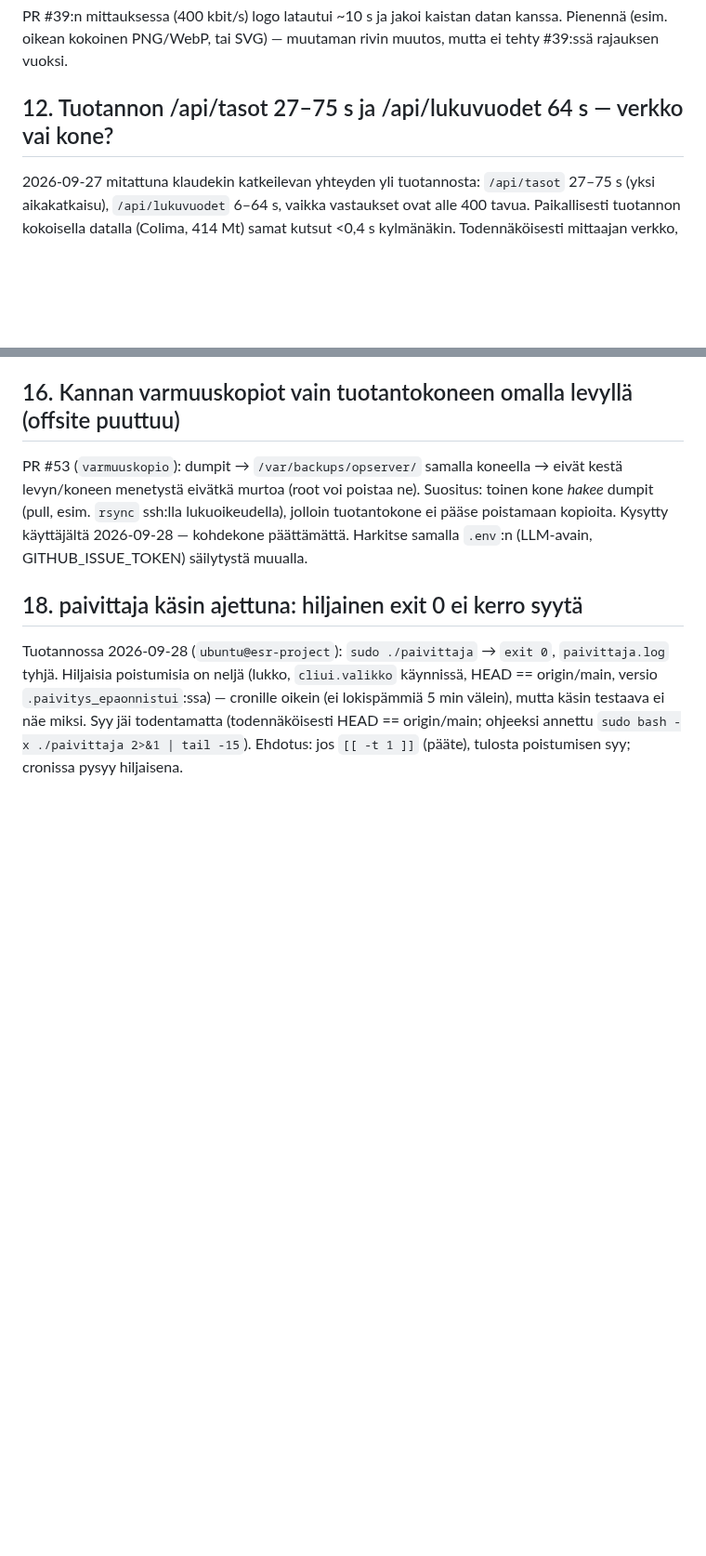
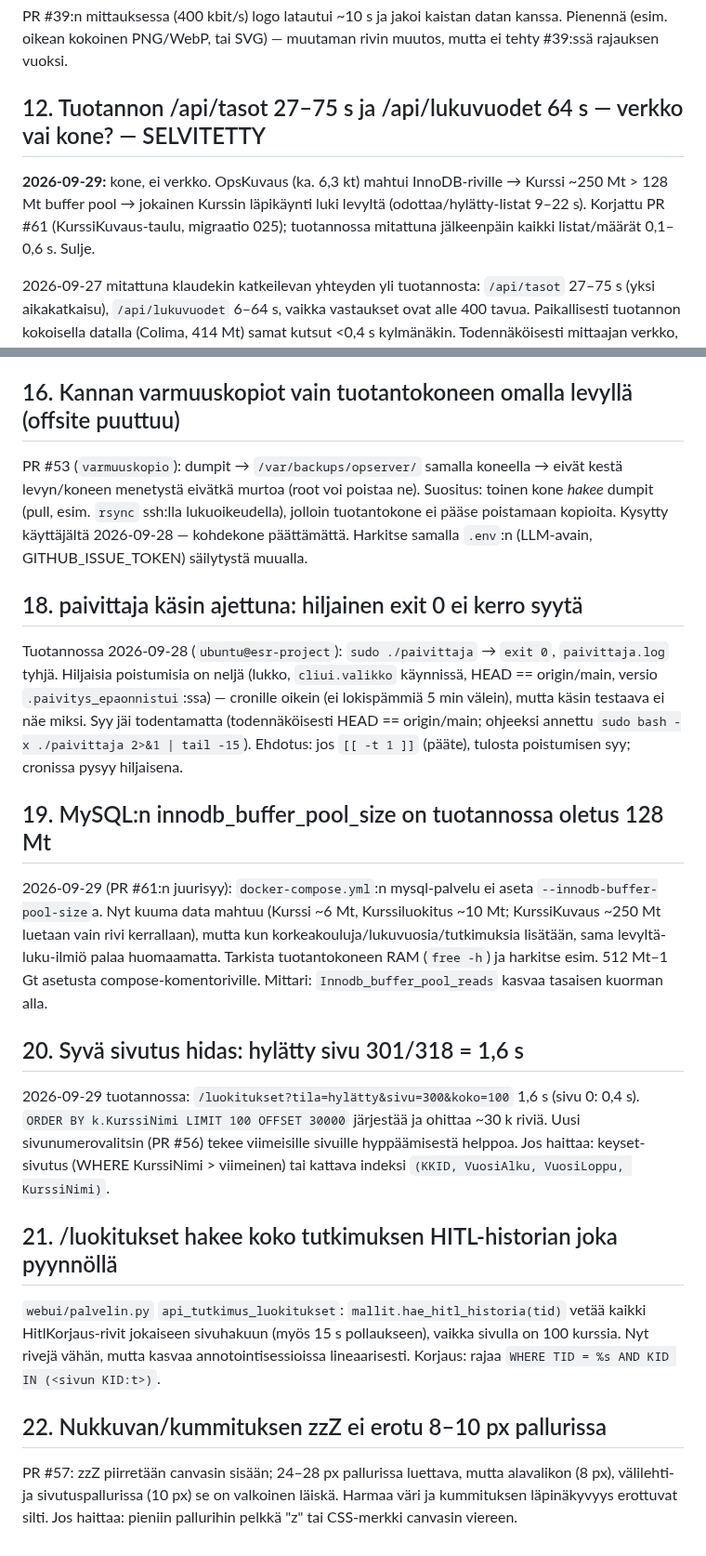
Before and after one commit to ouspg/Opserver, a Markdown page: TASKS.md, 2 parts joined by grey strips. Shown at 93% size. Drawn GitHub-style; blank space fills up the shorter version.

Commit message:
TASKS: #12 selvitetty (PR #61); uudet #19–#22 (buffer pool, syvä sivutus, HITL-historia, pienet zzZ)
Co-Authored-By: Claude Opus 5.5 <noreply@anthropic.com>

```diff
--- a/TASKS.md
+++ b/TASKS.md
@@ -116,7 +116,13 @@ PR #39:n mittauksessa (400 kbit/s) logo latautui ~10 s ja jakoi kaistan
 datan kanssa. Pienennä (esim. oikean kokoinen PNG/WebP, tai SVG) — muutaman
 rivin muutos, mutta ei tehty #39:ssä rajauksen vuoksi.
 
-## 12. Tuotannon /api/tasot 27–75 s ja /api/lukuvuodet 64 s — verkko vai kone?
+## 12. Tuotannon /api/tasot 27–75 s ja /api/lukuvuodet 64 s — verkko vai kone? — SELVITETTY
+
+**2026-09-29:** kone, ei verkko. OpsKuvaus (ka. 6,3 kt) mahtui InnoDB-riville →
+Kurssi ~250 Mt > 128 Mt buffer pool → jokainen Kurssin läpikäynti luki levyltä
+(odottaa/hylätty-listat 9–22 s). Korjattu PR #61 (KurssiKuvaus-taulu, migraatio
+025); tuotannossa mitattuna jälkeenpäin kaikki listat/määrät 0,1–0,6 s. Sulje.
+
 
 2026-09-27 mitattuna klaudekin katkeilevan yhteyden yli tuotannosta: `/api/tasot`
 27–75 s (yksi aikakatkaisu), `/api/lukuvuodet` 6–64 s, vaikka vastaukset ovat
@@ -176,3 +182,35 @@ oikein (ei lokispämmiä 5 min välein), mutta käsin testaava ei näe miksi.
 Syy jäi todentamatta (todennäköisesti HEAD == origin/main; ohjeeksi annettu
 `sudo bash -x ./paivittaja 2>&1 | tail -15`). Ehdotus: jos `[[ -t 1 ]]`
 (pääte), tulosta poistumisen syy; cronissa pysyy hiljaisena.
+
+## 19. MySQL:n innodb_buffer_pool_size on tuotannossa oletus 128 Mt
+
+2026-09-29 (PR #61:n juurisyy): `docker-compose.yml`:n mysql-palvelu ei aseta
+`--innodb-buffer-pool-size`a. Nyt kuuma data mahtuu (Kurssi ~6 Mt, Kurssiluokitus
+~10 Mt; KurssiKuvaus ~250 Mt luetaan vain rivi kerrallaan), mutta kun
+korkeakouluja/lukuvuosia/tutkimuksia lisätään, sama levyltä-luku-ilmiö palaa
+huomaamatta. Tarkista tuotantokoneen RAM (`free -h`) ja harkitse esim. 512 Mt–1 Gt
+asetusta compose-komentoriville. Mittari: `Innodb_buffer_pool_reads` kasvaa
+tasaisen kuorman alla.
+
+## 20. Syvä sivutus hidas: hylätty sivu 301/318 = 1,6 s
+
+2026-09-29 tuotannossa: `/luokitukset?tila=hylätty&sivu=300&koko=100` 1,6 s
+(sivu 0: 0,4 s). `ORDER BY k.KurssiNimi LIMIT 100 OFFSET 30000` järjestää ja
+ohittaa ~30 k riviä. Uusi sivunumerovalitsin (PR #56) tekee viimeisille sivuille
+hyppäämisestä helppoa. Jos haittaa: keyset-sivutus (WHERE KurssiNimi > viimeinen)
+tai kattava indeksi `(KKID, VuosiAlku, VuosiLoppu, KurssiNimi)`.
+
+## 21. /luokitukset hakee koko tutkimuksen HITL-historian joka pyynnöllä
+
+`webui/palvelin.py` `api_tutkimus_luokitukset`: `mallit.hae_hitl_historia(tid)`
+vetää kaikki HitlKorjaus-rivit jokaiseen sivuhakuun (myös 15 s pollaukseen),
+vaikka sivulla on 100 kurssia. Nyt rivejä vähän, mutta kasvaa annotointisessioissa
+lineaarisesti. Korjaus: rajaa `WHERE TID = %s AND KID IN (<sivun KID:t>)`.
+
+## 22. Nukkuvan/kummituksen zzZ ei erotu 8–10 px pallurissa
+
+PR #57: zzZ piirretään canvasin sisään; 24–28 px pallurissa luettava, mutta
+alavalikon (8 px), välilehti- ja sivutuspallurissa (10 px) se on valkoinen
+läiskä. Harmaa väri ja kummituksen läpinäkyvyys erottuvat silti. Jos haittaa:
+pieniin pallurihin pelkkä "z" tai CSS-merkki canvasin viereen.
```
